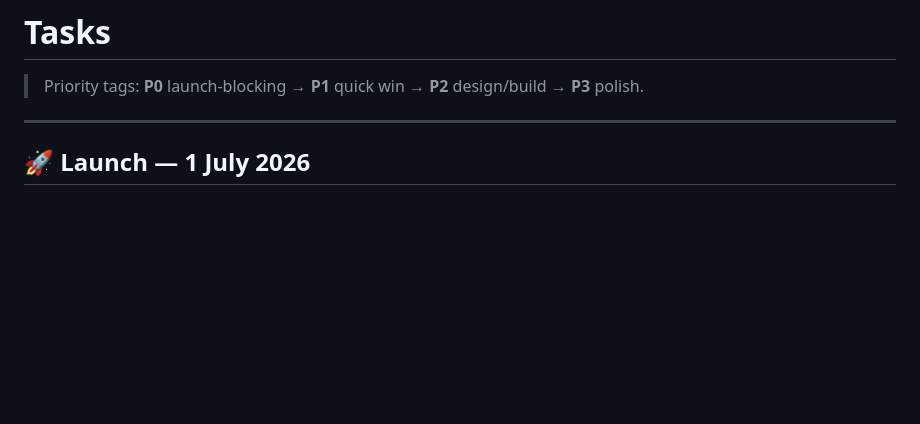
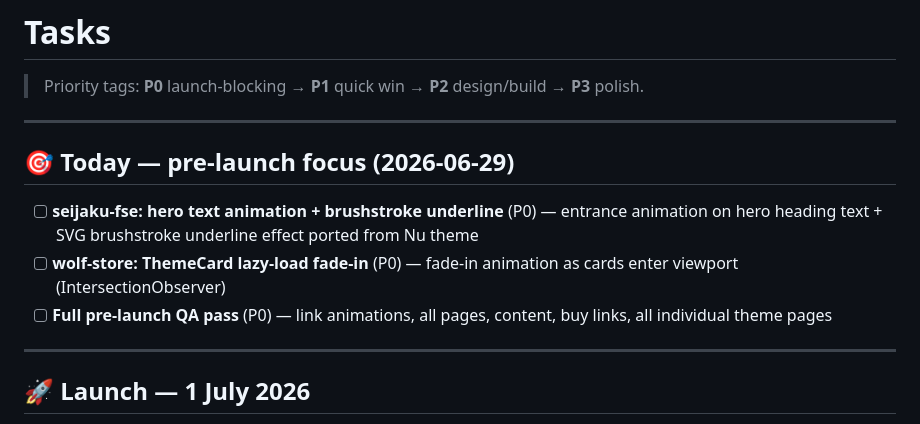
Before and after one commit to wolfthemes/wolf-claude-memory, a Markdown page: TASKS.md, the part around the change. Drawn GitHub-style; blank space fills up the shorter version.

Commit message:
tasks: add Today pre-launch focus section (2026-06-29)
Co-Authored-By: Claude Sonnet 4.6 <noreply@anthropic.com>

```diff
--- a/TASKS.md
+++ b/TASKS.md
@@ -1,6 +1,14 @@
 # Tasks
 
 > Priority tags: **P0** launch-blocking → **P1** quick win → **P2** design/build → **P3** polish.
+
+---
+
+## 🎯 Today — pre-launch focus (2026-06-29)
+
+- [ ] **seijaku-fse: hero text animation + brushstroke underline** (P0) — entrance animation on hero heading text + SVG brushstroke underline effect ported from Nu theme
+- [ ] **wolf-store: ThemeCard lazy-load fade-in** (P0) — fade-in animation as cards enter viewport (IntersectionObserver)
+- [ ] **Full pre-launch QA pass** (P0) — link animations, all pages, content, buy links, all individual theme pages
 
 ---
 
```
